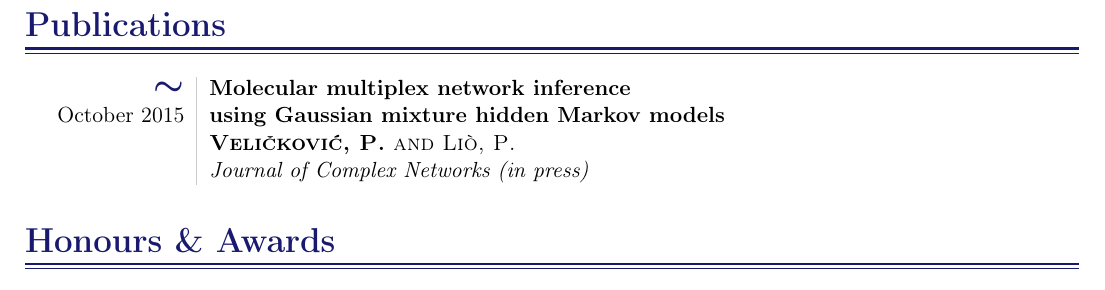
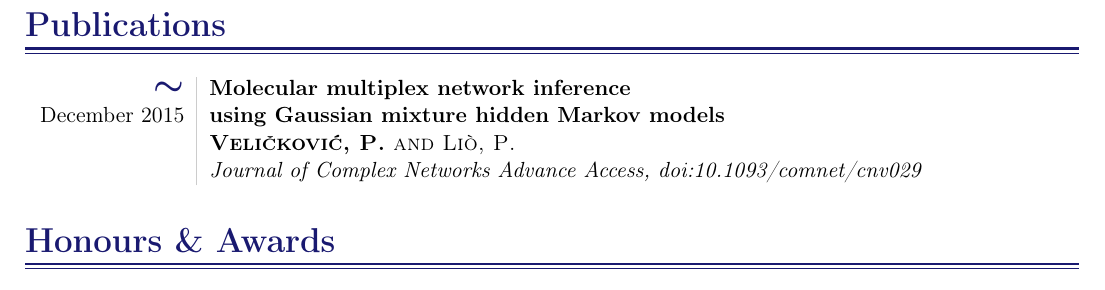
Before and after one commit to PetarV-/Curriculum-Vitae, a LaTeX CV (Petar Veličković - Curriculum Vitae.tex): part of page 2 of 2, cut so that both start at the same text. Compiled offline with pdfLaTeX.

Commit message:
New information about the publication

```diff
--- a/Petar Veličković - Curriculum Vitae.tex
+++ b/Petar Veličković - Curriculum Vitae.tex
@@ -292,7 +292,7 @@
 
 \cvtable{%
 
-\mytilde{October 2015} & \pubitem{Molecular multiplex network inference\newline using Gaussian mixture hidden Markov models}{\textbf{Veli\v{c}kovi\'{c}, P.} and Li\`{o}, P.}{Journal of Complex Networks (in press)}
+\mytilde{December 2015} & \pubitem{Molecular multiplex network inference\newline using Gaussian mixture hidden Markov models}{\textbf{Veli\v{c}kovi\'{c}, P.} and Li\`{o}, P.}{Journal of Complex Networks Advance Access, doi:10.1093/comnet/cnv029}
 }
 
 \vspace{1.9em}
```
